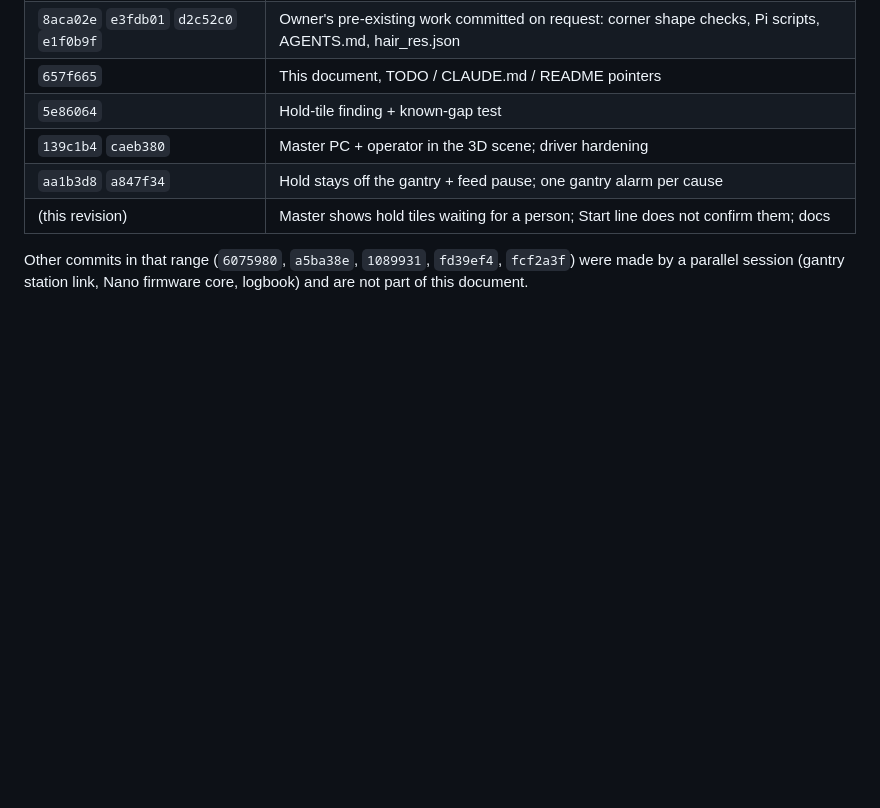
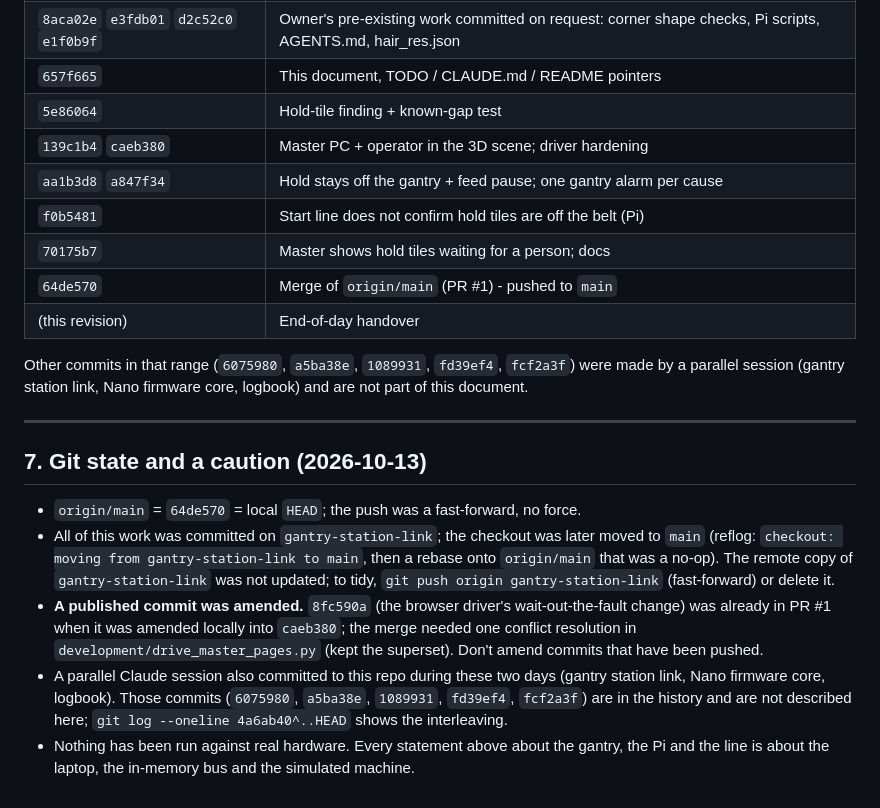
Before and after one commit to KL-Mithunvel/Tile_Sorting, a Markdown page: documents/programming/master_gui_handover.md, the part around one of its changes. GitHub-like rendering; blank space fills up the shorter version.

```diff
--- a/documents/programming/master_gui_handover.md
+++ b/documents/programming/master_gui_handover.md
@@ -156,8 +190,28 @@ dropped**. Documented in `station_coordination.md`.
 | `5e86064` | Hold-tile finding + known-gap test |
 | `139c1b4` `caeb380` | Master PC + operator in the 3D scene; driver hardening |
 | `aa1b3d8` `a847f34` | Hold stays off the gantry + feed pause; one gantry alarm per cause |
-| (this revision) | Master shows hold tiles waiting for a person; Start line does not confirm them; docs |
+| `f0b5481` | Start line does not confirm hold tiles are off the belt (Pi) |
+| `70175b7` | Master shows hold tiles waiting for a person; docs |
+| `64de570` | Merge of `origin/main` (PR #1) - pushed to `main` |
+| (this revision) | End-of-day handover |
 
 Other commits in that range (`6075980`, `a5ba38e`, `1089931`, `fd39ef4`, `fcf2a3f`) were made
 by a parallel session (gantry station link, Nano firmware core, logbook) and are not part of
 this document.
+
+---
+
+## 7. Git state and a caution (2026-10-13)
+
+- `origin/main` = `64de570` = local `HEAD`; the push was a fast-forward, no force.
+- All of this work was committed on `gantry-station-link`; the checkout was later moved to `main` (reflog: `checkout:
+  moving from gantry-station-link to main`, then a rebase onto `origin/main` that was a no-op). The remote copy of
+  `gantry-station-link` was not updated; to tidy, `git push origin gantry-station-link` (fast-forward) or delete it.
+- **A published commit was amended.** `8fc590a` (the browser driver's wait-out-the-fault change) was already in PR #1
+  when it was amended locally into `caeb380`; the merge needed one conflict resolution in
+  `development/drive_master_pages.py` (kept the superset). Don't amend commits that have been pushed.
+- A parallel Claude session also committed to this repo during these two days (gantry station link, Nano firmware
+  core, logbook). Those commits (`6075980`, `a5ba38e`, `1089931`, `fd39ef4`, `fcf2a3f`) are in the history and are
+  not described here; `git log --oneline 4a6ab40^..HEAD` shows the interleaving.
+- Nothing has been run against real hardware. Every statement above about the gantry, the Pi and the line is about
+  the laptop, the in-memory bus and the simulated machine.
```
Also changed, not shown: other parts of documents/programming/master_gui_handover.md (+36 -2 lines), TODO.md (+1 -0 lines).
